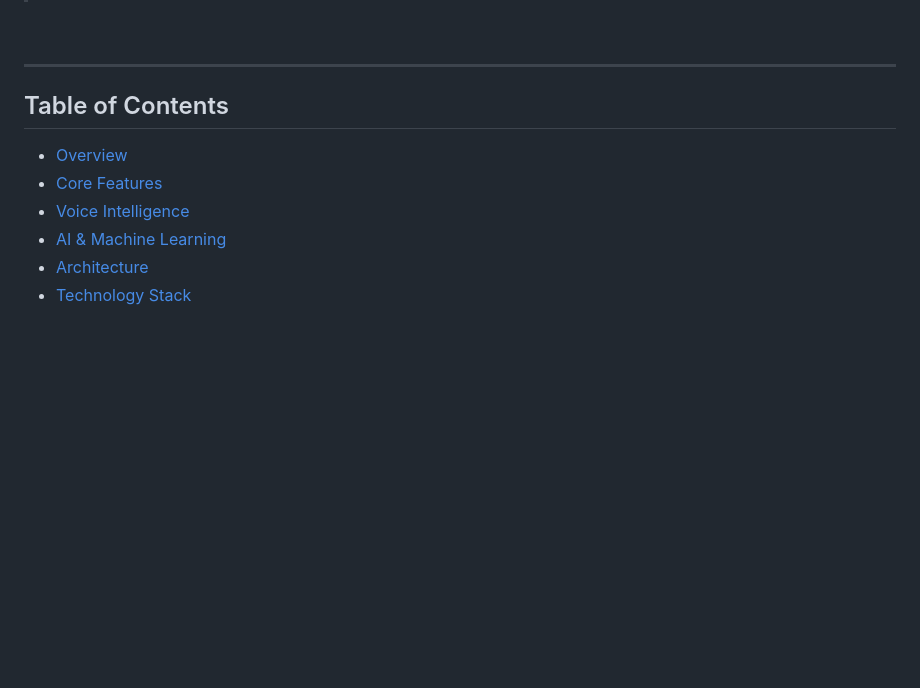
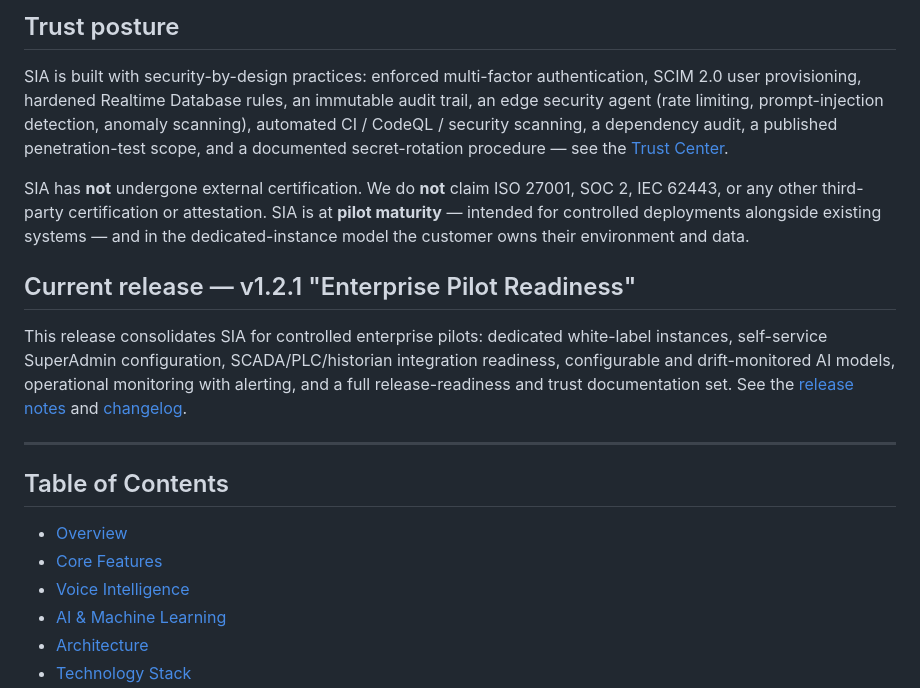
Before and after one commit to KubixDesiney/Alert_Sys_App, a Markdown page: README.md, the part around one of its changes. GitHub-like rendering; blank space fills up the shorter version.

```diff
--- a/README.md
+++ b/README.md
@@ -43,3 +63,12 @@
+## Trust posture
+
+SIA is built with security-by-design practices: enforced multi-factor authentication, SCIM 2.0 user provisioning, hardened Realtime Database rules, an immutable audit trail, an edge security agent (rate limiting, prompt-injection detection, anomaly scanning), automated CI / CodeQL / security scanning, a dependency audit, a published penetration-test scope, and a documented secret-rotation procedure — see the [Trust Center](docs/TRUST_CENTER.md).
+
+SIA has **not** undergone external certification. We do **not** claim ISO 27001, SOC 2, IEC 62443, or any other third-party certification or attestation. SIA is at **pilot maturity** — intended for controlled deployments alongside existing systems — and in the dedicated-instance model the customer owns their environment and data.
+
+## Current release — v1.2.1 "Enterprise Pilot Readiness"
+
+This release consolidates SIA for controlled enterprise pilots: dedicated white-label instances, self-service SuperAdmin configuration, SCADA/PLC/historian integration readiness, configurable and drift-monitored AI models, operational monitoring with alerting, and a full release-readiness and trust documentation set. See the [release notes](RELEASE_NOTES.md) and [changelog](CHANGELOG.md).
 
 ---
 
```
Also changed, not shown: other parts of README.md (+51 -31 lines).
